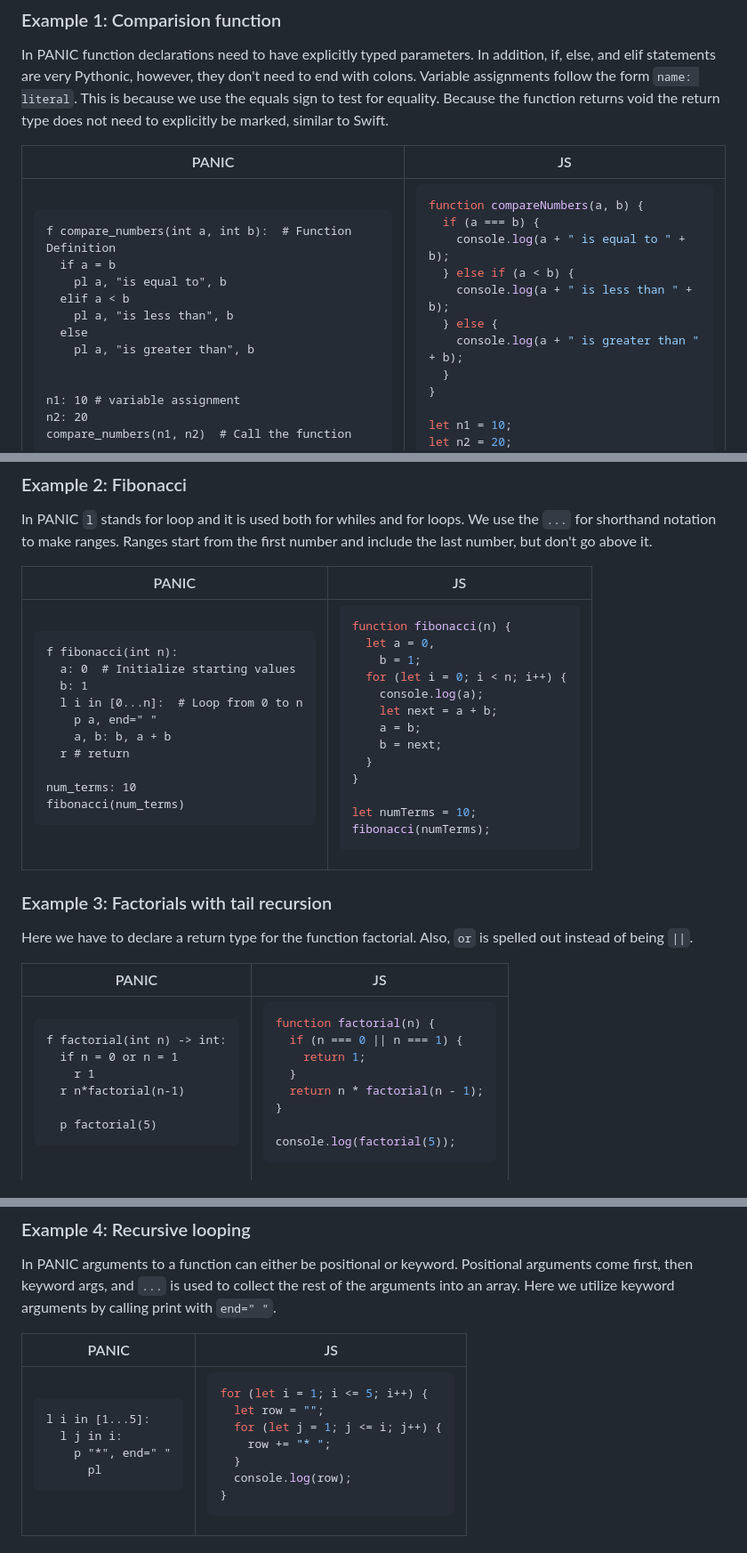
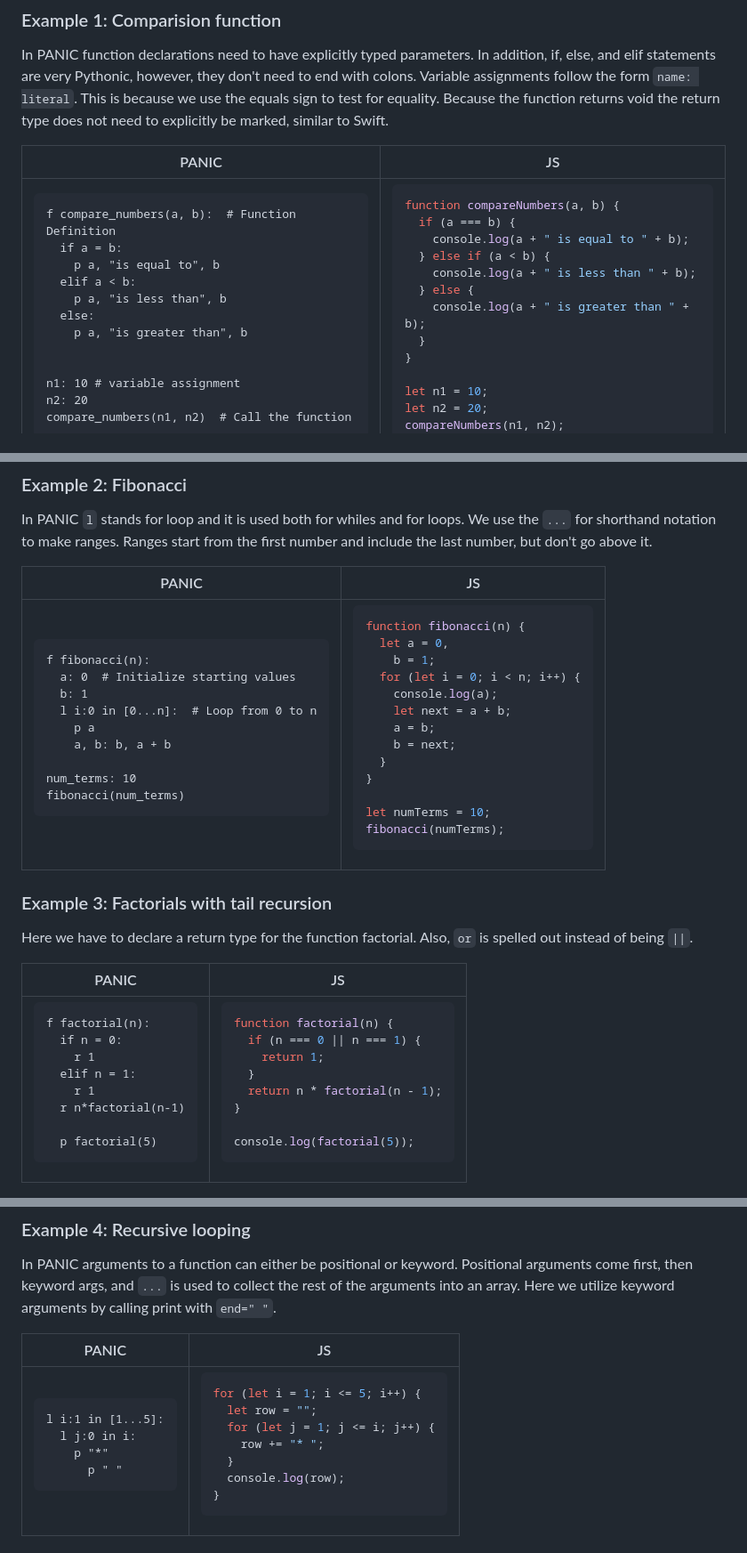
Before and after one commit to thomas-rife/PANIC, a Markdown page: README.md, 3 parts joined by grey strips. Shown: that part at 89% size. GitHub-like rendering.

Commit message:
updating examples

````diff
--- a/README.md
+++ b/README.md
@@ -52,13 +52,13 @@ In PANIC function declarations need to have explicitly typed parameters. In addi
 <td>
 
 ```PANIC
-f compare_numbers(int a, int b):  # Function Definition
-  if a = b
-    pl a, "is equal to", b
-  elif a < b
-    pl a, "is less than", b
-  else
-    pl a, "is greater than", b
+f compare_numbers(a, b):  # Function Definition
+  if a = b:
+    p a, "is equal to", b
+  elif a < b:
+    p a, "is less than", b
+  else:
+    p a, "is greater than", b
 
 
 n1: 10 # variable assignment
@@ -98,13 +98,12 @@ In PANIC `l` stands for loop and it is used both for whiles and for loops. We us
 <td>
 
 ```PANIC
-f fibonacci(int n):
+f fibonacci(n):
   a: 0  # Initialize starting values
   b: 1
-  l i in [0...n]:  # Loop from 0 to n
-    p a, end=" "
+  l i:0 in [0...n]:  # Loop from 0 to n
+    p a
     a, b: b, a + b
-  r # return
 
 num_terms: 10
 fibonacci(num_terms)
@@ -142,9 +141,11 @@ Here we have to declare a return type for the function factorial. Also, `or` is
 <td>
 
 ```PANIC
-f factorial(int n) -> int:
-  if n = 0 or n = 1
+f factorial(n):
+  if n = 0:
     r 1
+  elif n = 1:
+    r 1
   r n*factorial(n-1)
 
   p factorial(5)
@@ -177,10 +178,10 @@ In PANIC arguments to a function can either be positional or keyword. Positional
 <td>
 
 ```PANIC
-l i in [1...5]:
-  l j in i:
-    p "*", end=" "
-      pl
+l i:1 in [1...5]:
+  l j:0 in i:
+    p "*"
+      p " "
 ```
 
 </td>
````
